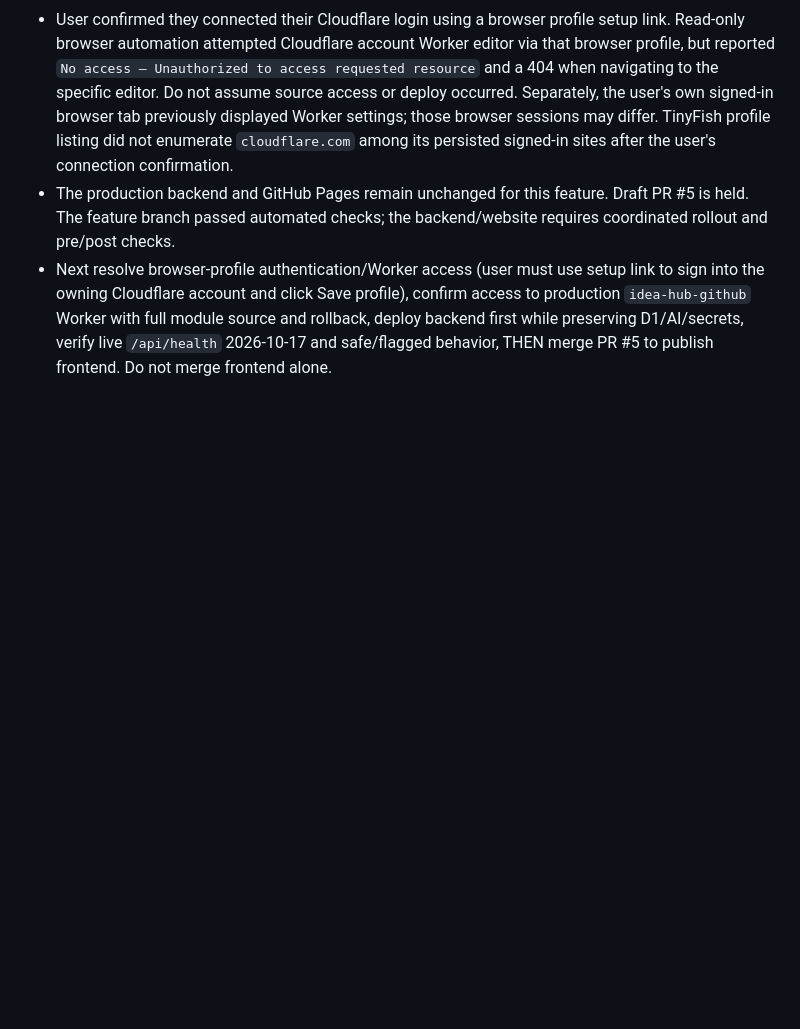
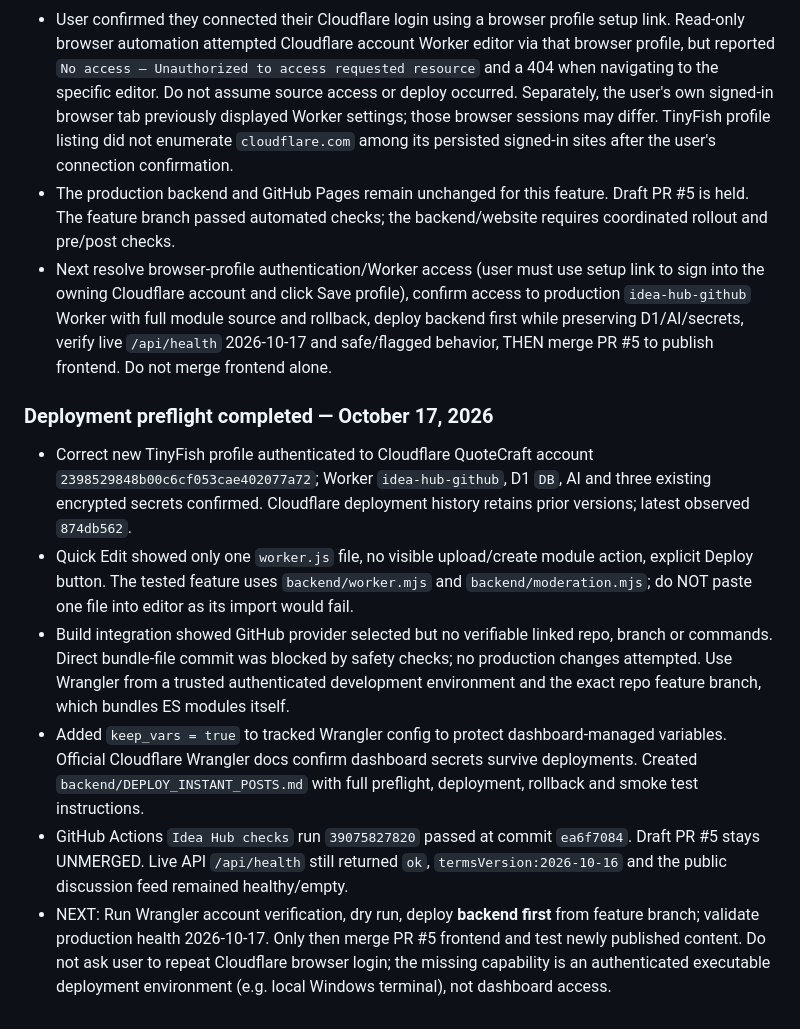
Before and after one commit to QuoteCraftStudio/QuoteCraftStudio.github.io, a Markdown page: CODEX_PROGRESS.md, the part around the change. GitHub-like rendering; blank space fills up the shorter version.

Commit message:
Checkpoint verified Cloudflare access and Wrangler deployment path without touching production

```diff
--- a/CODEX_PROGRESS.md
+++ b/CODEX_PROGRESS.md
@@ -98,3 +98,11 @@ See AGENTS.md. Preserve verified work, use small changes, and document checkpoin
 - User confirmed they connected their Cloudflare login using a browser profile setup link. Read-only browser automation attempted Cloudflare account Worker editor via that browser profile, but reported `No access — Unauthorized to access requested resource` and a 404 when navigating to the specific editor. Do not assume source access or deploy occurred. Separately, the user's own signed-in browser tab previously displayed Worker settings; those browser sessions may differ. TinyFish profile listing did not enumerate `cloudflare.com` among its persisted signed-in sites after the user's connection confirmation.
 - The production backend and GitHub Pages remain unchanged for this feature. Draft PR #5 is held. The feature branch passed automated checks; the backend/website requires coordinated rollout and pre/post checks.
 - Next resolve browser-profile authentication/Worker access (user must use setup link to sign into the owning Cloudflare account and click Save profile), confirm access to production `idea-hub-github` Worker with full module source and rollback, deploy backend first while preserving D1/AI/secrets, verify live `/api/health` 2026-10-17 and safe/flagged behavior, THEN merge PR #5 to publish frontend. Do not merge frontend alone.
+
+### Deployment preflight completed — October 17, 2026
+- Correct new TinyFish profile authenticated to Cloudflare QuoteCraft account `2398529848b00c6cf053cae402077a72`; Worker `idea-hub-github`, D1 `DB`, AI and three existing encrypted secrets confirmed. Cloudflare deployment history retains prior versions; latest observed `874db562`.
+- Quick Edit showed only one `worker.js` file, no visible upload/create module action, explicit Deploy button. The tested feature uses `backend/worker.mjs` and `backend/moderation.mjs`; do NOT paste one file into editor as its import would fail.
+- Build integration showed GitHub provider selected but no verifiable linked repo, branch or commands. Direct bundle-file commit was blocked by safety checks; no production changes attempted. Use Wrangler from a trusted authenticated development environment and the exact repo feature branch, which bundles ES modules itself.
+- Added `keep_vars = true` to tracked Wrangler config to protect dashboard-managed variables. Official Cloudflare Wrangler docs confirm dashboard secrets survive deployments. Created `backend/DEPLOY_INSTANT_POSTS.md` with full preflight, deployment, rollback and smoke test instructions.
+- GitHub Actions `Idea Hub checks` run `39075827820` passed at commit `ea6f7084`. Draft PR #5 stays UNMERGED. Live API `/api/health` still returned `ok`, `termsVersion:2026-10-16` and the public discussion feed remained healthy/empty.
+- NEXT: Run Wrangler account verification, dry run, deploy **backend first** from feature branch; validate production health 2026-10-17. Only then merge PR #5 frontend and test newly published content. Do not ask user to repeat Cloudflare browser login; the missing capability is an authenticated executable deployment environment (e.g. local Windows terminal), not dashboard access.
```
